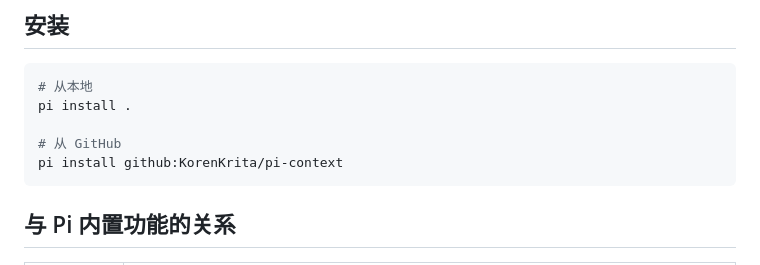
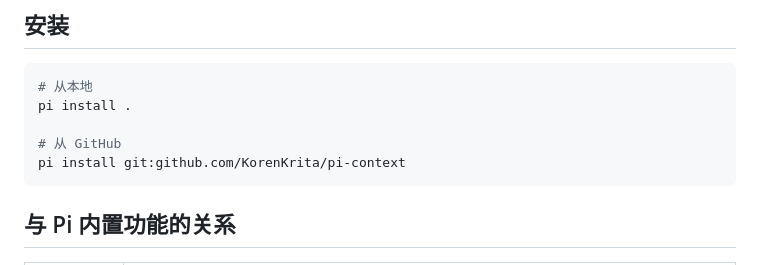
Before and after one commit to KorenKrita/pi-context, a Markdown page: README.md, the part around the change. GitHub-like rendering.

Commit message:
docs: fix install syntax — pi uses git: prefix not github:

````diff
--- a/README.md
+++ b/README.md
@@ -54,7 +54,7 @@ pi-context 让 agent 像管理 git 分支一样管理上下文：
 pi install .
 
 # 从 GitHub
-pi install github:KorenKrita/pi-context
+pi install git:github.com/KorenKrita/pi-context
 ```
 
 ## 与 Pi 内置功能的关系
````
